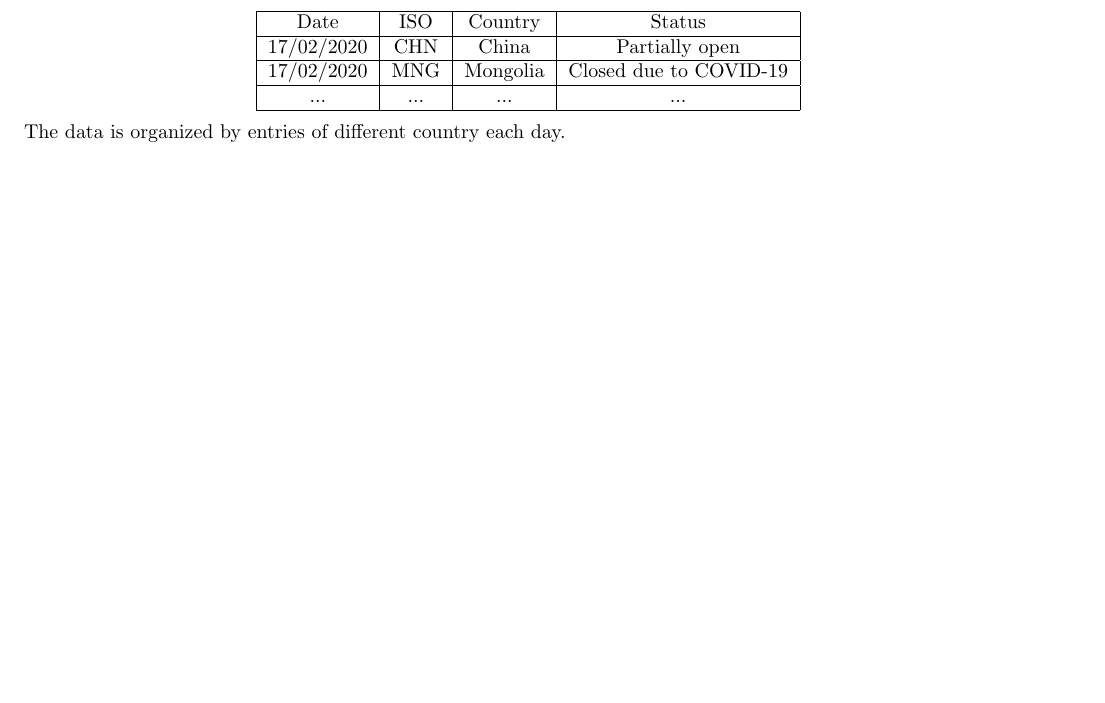
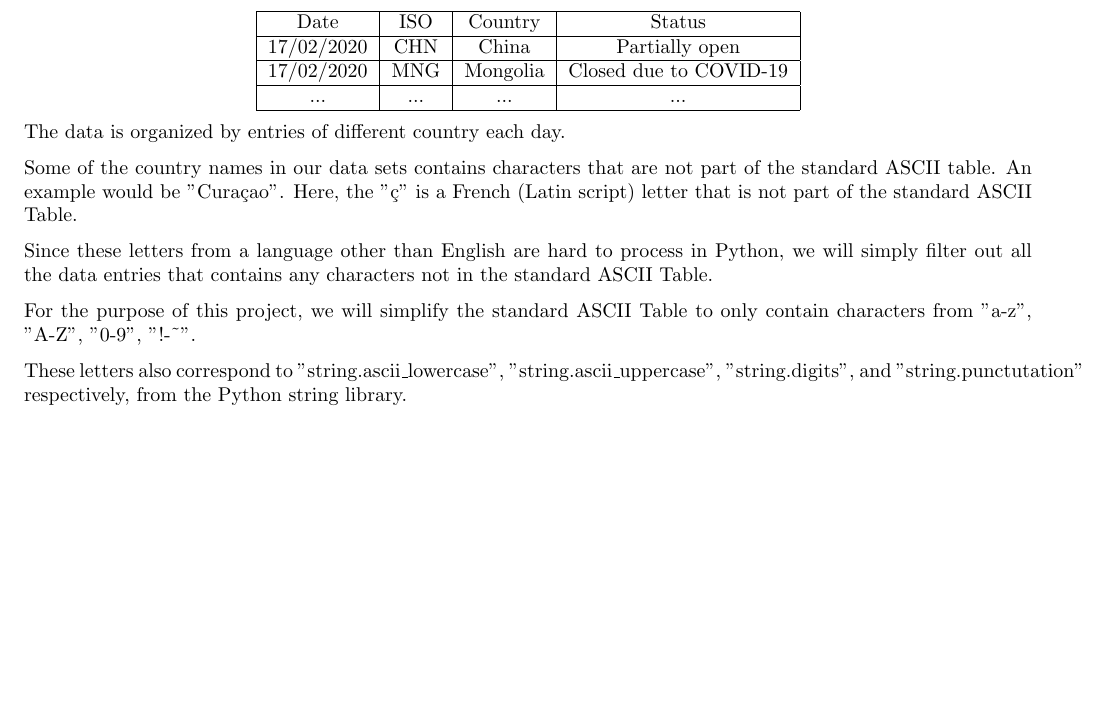
Before and after one commit to UofT-CS-Group/CSC110-Final-Project, a LaTeX document (Proposal/project_proposal.tex): part of page 2 of 4, cut so that both start at the same text, the shorter picture padded with empty space. Compiled offline with pdfLaTeX.

Commit message:
Updated project_proposal.tex
Added more dataset descriptions on what we would to for country names that are not part of the standard ASCII Table

```diff
--- a/Proposal/project_proposal.tex
+++ b/Proposal/project_proposal.tex
@@ -83,6 +83,14 @@ The School Closure Dataset has the following structure:
 
 The data is organized by entries of different country each day.
 
+Some of the country names in our data sets contains characters that are not part of the standard ASCII table. An example would be "Cura\c{c}ao". Here, the "\c{c}" is a French (Latin script) letter that is not part of the standard ASCII Table.
+
+Since these letters from a language other than English are hard to process in Python, we will simply filter out all the data entries that contains any characters not in the standard ASCII Table.
+
+For the purpose of this project, we will simplify the standard ASCII Table to only contain characters from "a-z", "A-Z", "0-9", "!-\~{}".
+
+These letters also correspond to "string.ascii\_lowercase", "string.ascii\_uppercase", "string.digits", and "string.punctutation" respectively, from the Python string library.
+
 \newpage
 
 
```
Also changed, not shown: Proposal/project_proposal.pdf.
